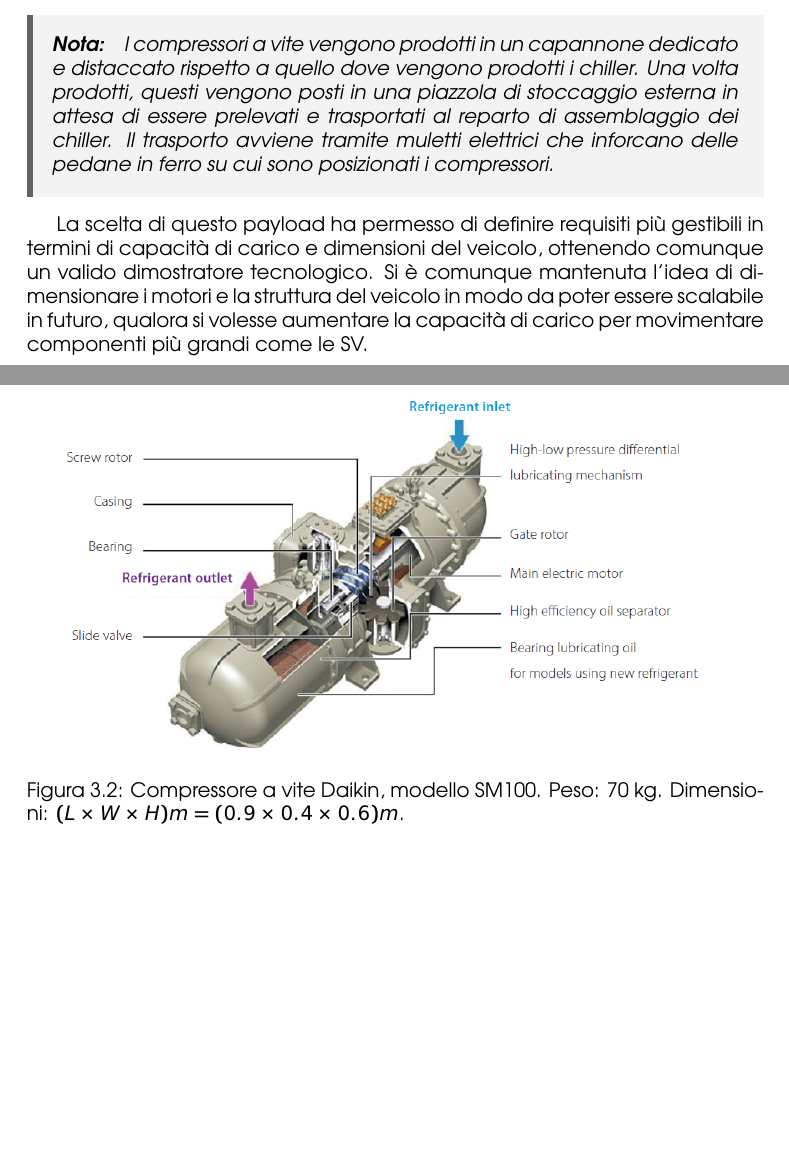
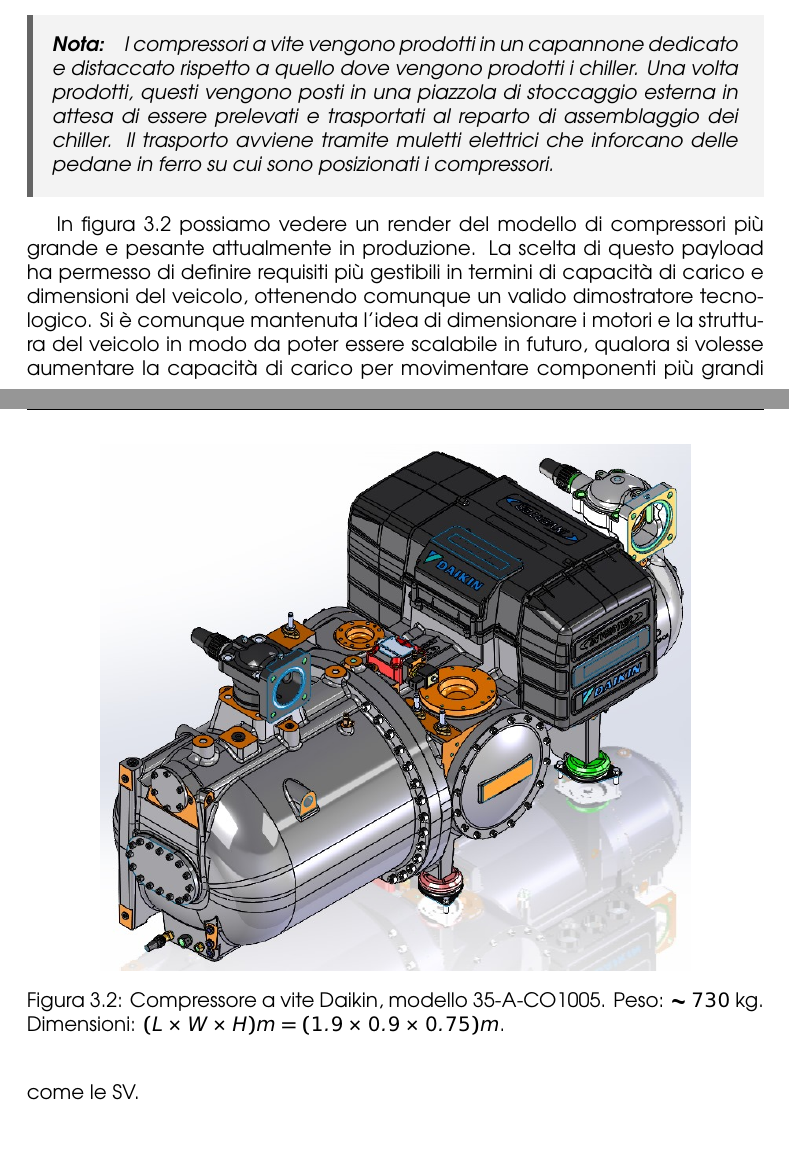
Before and after one commit to effibot/thesis_latex, a LaTeX thesis (main.tex, which reads chapters/3-requirements.tex): two parts of pages 13 and 14 of 74 before the commit and two parts of pages 13 and 15 of 76 after it, joined at a grey line, cut so that both start at the same text, the shorter picture padded with empty space. Compiled offline with pdfLaTeX.

Commit message:
aggiunta compressore corretto

```diff
--- a/chapters/3-requirements.tex
+++ b/chapters/3-requirements.tex
@@ -19,11 +19,13 @@
 
 \begin{figure}[htbp]
     \centering
-    \includegraphics[width=\textwidth]{2/compressore_screw.png}
-    \caption{Compressore a vite Daikin, modello SM100. Peso: 70 kg. Dimensioni: $(L \times W \times H)m=(0.9 \times 0.4 \times 0.6)m$.}
+    \includegraphics[width=0.8\textwidth]{daikin/35-A-CO1005.jpeg}
+    \caption{Compressore a vite Daikin, modello 35-A-CO1005. Peso: $\thicksim 730$ kg. Dimensioni: $(L \times W \times H)m=(1.9 \times 0.9 \times 0.75)m$.}
+    \label{fig:daikin_compressore}
 \end{figure}
 
-La scelta di questo payload ha permesso di definire requisiti più gestibili in termini di capacità di carico e dimensioni del veicolo, ottenendo comunque un valido dimostratore tecnologico. Si è comunque mantenuta l'idea di dimensionare i motori e la struttura del veicolo in modo da poter essere scalabile in futuro, qualora si volesse aumentare la capacità di carico per movimentare componenti più grandi come le SV.
+In \cref{fig:daikin_compressore} possiamo vedere un render del modello di compressori più grande e pesante attualmente in produzione. La scelta di questo payload ha permesso di definire requisiti più gestibili in termini di capacità di carico e dimensioni del veicolo, ottenendo comunque un valido dimostratore tecnologico. Si è comunque mantenuta l'idea di dimensionare i motori e la struttura del veicolo in modo da poter essere scalabile in futuro, qualora si volesse aumentare la capacità di carico per movimentare componenti più grandi come le SV.
+
 
 \section{Requisiti del veicolo}
 In base alla scelta del payload e all'ambiente operativo, sono stati definiti i seguenti requisiti funzionali e prestazionali per il veicolo a guida autonoma.
```
Also changed, not shown: sections/section3.tex (+3 -3 lines), img/daikin/35-A-CO1005.jpeg (added), 2 other files.
